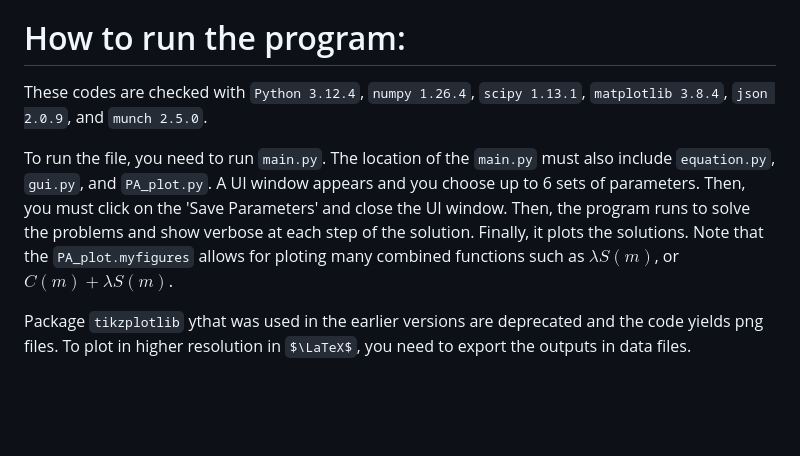
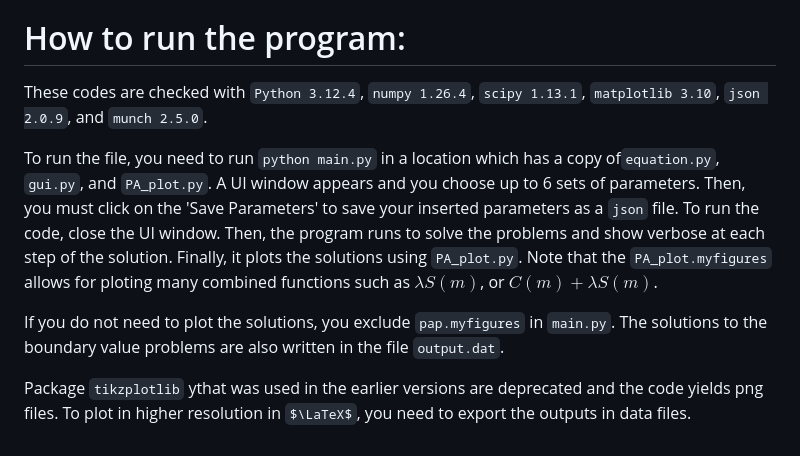
Before and after one commit to arashfahim/Corporate-Governance-and-Asset-Pricing, a Markdown page: README.md, the part around the change. Drawn GitHub-style; some formulas as TeX source; blank space fills up the shorter version.

````diff
--- a/README.md
+++ b/README.md
@@ -99,8 +99,10 @@
 
 # How to run the program:
 
-These codes are checked with `Python 3.12.4`, `numpy 1.26.4`, `scipy 1.13.1`, `matplotlib 3.8.4`, `json 2.0.9`, and `munch 2.5.0`.
+These codes are checked with `Python 3.12.4`, `numpy 1.26.4`, `scipy 1.13.1`, `matplotlib 3.10`, `json 2.0.9`, and `munch 2.5.0`.
 
-To run the file, you need to run ```main.py```. The location of the ```main.py``` must also include ```equation.py```, ```gui.py```, and ```PA_plot.py```. A UI window appears and you choose up to 6 sets of parameters. Then, you must click on the 'Save Parameters' and close the UI window. Then, the program runs to solve the problems and show verbose at each step of the solution. Finally, it plots the solutions. Note that the  ```PA_plot.myfigures``` allows for ploting many combined functions such as $\lambda S(m)$, or $C(m)+\lambda S(m)$.
+To run the file, you need to run ```python main.py``` in a location which has a copy of```equation.py```, ```gui.py```, and ```PA_plot.py```. A UI window appears and you choose up to 6 sets of parameters. Then, you must click on the 'Save Parameters' to save your inserted parameters as a `json` file. To run the code, close the UI window. Then, the program runs to solve the problems and show verbose at each step of the solution. Finally, it plots the solutions using ```PA_plot.py```. Note that the  ```PA_plot.myfigures``` allows for ploting many combined functions such as $\lambda S(m)$, or $C(m)+\lambda S(m)$.
+
+If you do not need to plot the solutions, you exclude ```pap.myfigures``` in ```main.py```. The solutions to the boundary value problems are also written in the file ```output.dat```.
 
 Package ```tikzplotlib``` ythat was used in the earlier versions are deprecated and the code yields png files. To plot in higher resolution in $\LaTeX$, you need to export the outputs in data files.
````
